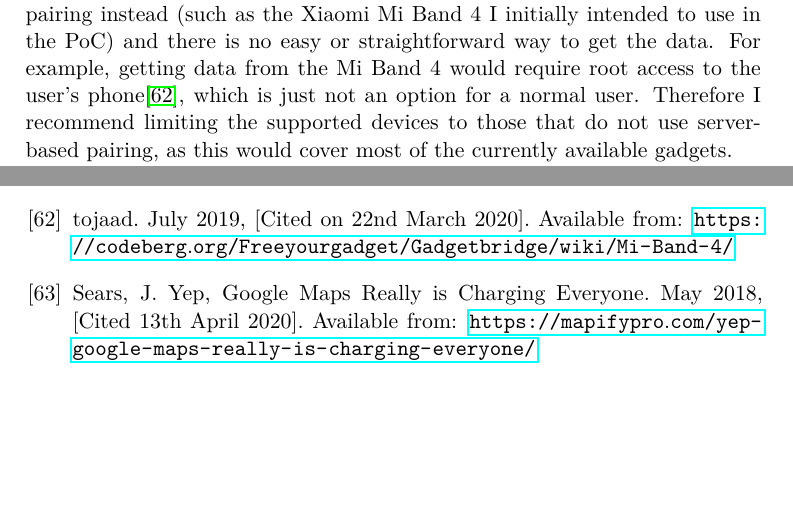
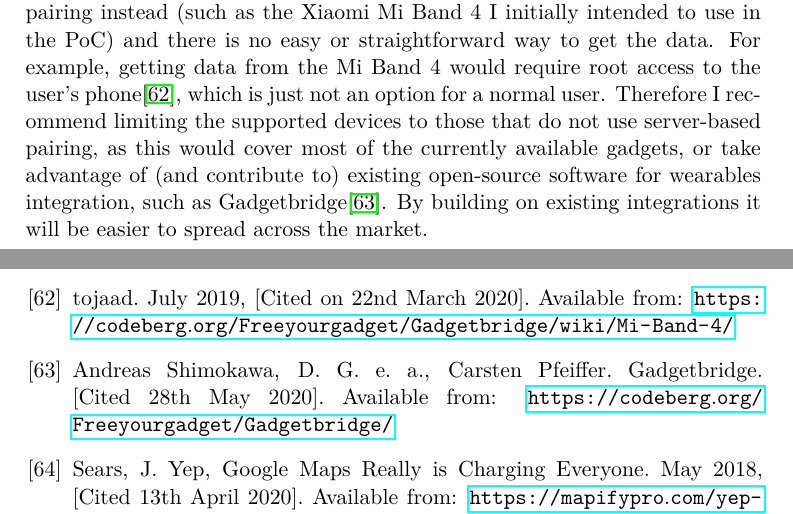
Before and after one commit to faedrielle/bachelors-thesis-text, a LaTeX thesis (main.tex, which reads Chapters/Functionality.tex): two parts of pages 51 and 98 of 101, joined at a grey line, cut so that both start at the same text, the shorter picture padded with empty space. Compiled offline with pdfLaTeX.

Commit message:
mention gadgetbridge in choosing wearable

```diff
--- a/Chapters/Functionality.tex
+++ b/Chapters/Functionality.tex
@@ -93,7 +93,9 @@ It will be more difficult to integrate some devices.
 Some vendors don't disclose their devices' API, or the API's documentation is only available for use exclusively by partners of the given vendor,
 some don't get paired with the phone itself and communicate with a proprietary app using server-based pairing instead (such as the Xiaomi Mi Band 4 I initially intended to use in the PoC) and there is no easy or straightforward way to get the data.
 For example, getting data from the Mi Band 4 would require root access to the user's phone\cite{miband4-server-based}, which is just not an option for a normal user.
-Therefore I recommend limiting the supported devices to those that do not use server-based pairing, as this would cover most of the currently available gadgets.
+Therefore I recommend limiting the supported devices to those that do not use server-based pairing, as this would cover most of the currently available gadgets,
+or take advantage of (and contribute to) existing open-source software for wearables integration, such as Gadgetbridge\cite{Gadgetbridge}.
+By building on existing integrations it will be easier to spread across the market.
 
 In addition to these restrictions, continuous heart rate monitoring causes an extreme drain of the watch's battery, which is fine for short activities (sprints, swimming, cardio workouts), but can be a considerable issue while hiking.
 This is why I recommend supporting mostly devices which have a large capacity in this regard.
```
Also changed, not shown: mybibliographyfile.bib (+7 -0 lines).
